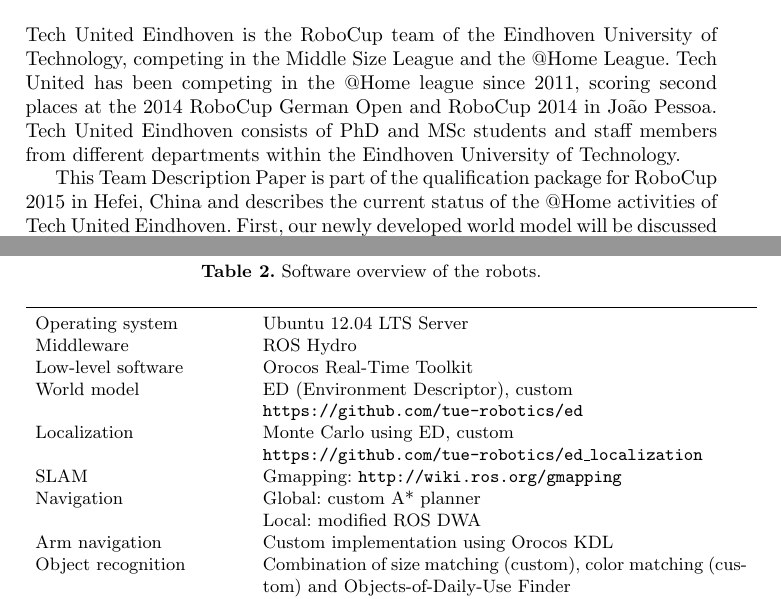
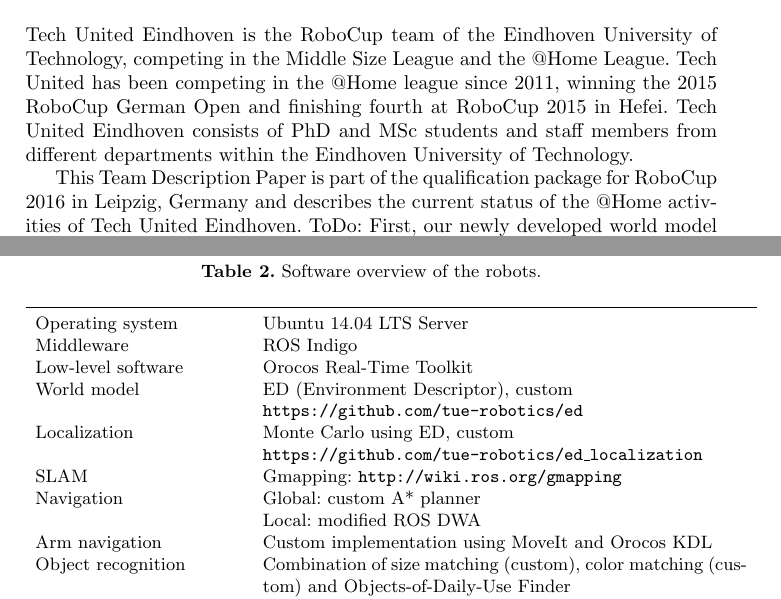
Before and after one commit to tue-robotics-graveyard/team_description_paper, a LaTeX thesis (Tech_United_At_Home_TDP_2016.tex, which reads introduction.tex, software.tex): two parts of pages 1 and 4 of 4, joined at a grey line, cut so that both start at the same text. Compiled offline with pdfLaTeX.

Commit message:
Minor update, need more info though

```diff
--- a/introduction.tex
+++ b/introduction.tex
@@ -1,5 +1,5 @@
-Tech United Eindhoven is the RoboCup team of the Eindhoven University of Technology, competing in the Middle Size League and the @Home League. Tech United has been competing in the @Home league since 2011, scoring second places at the 2014 RoboCup German Open and RoboCup~2014 in Jo\~{a}o Pessoa.
+Tech United Eindhoven is the RoboCup team of the Eindhoven University of Technology, competing in the Middle Size League and the @Home League. Tech United has been competing in the @Home league since 2011, winning the 2015 RoboCup German Open and finishing fourth at RoboCup~2015 in Hefei.
 % in last years' competions.
 Tech United Eindhoven consists of PhD and MSc students and staff members from different departments within the Eindhoven University of Technology.
 
-This Team Description Paper is part of the qualification package for RoboCup 2015 in Hefei, China and describes the current status of the @Home activities of Tech United Eindhoven. First, our newly developed world model will be discussed in Section~\ref{oo:sec:ed}, followed by the use of this world model for perception (Section~\ref{sec:perception}) and navigation (Section~\ref{sec:navigation}).
+This Team Description Paper is part of the qualification package for RoboCup 2016 in Leipzig, Germany and describes the current status of the @Home activities of Tech United Eindhoven. ToDo: First, our newly developed world model will be discussed in Section~\ref{oo:sec:ed}, followed by the use of this world model for perception (Section~\ref{sec:perception}) and navigation (Section~\ref{sec:navigation}).
--- a/software.tex
+++ b/software.tex
@@ -8,9 +8,9 @@
     \setlength{\tabcolsep}{5pt}
         \begin{tabular}{p{0.3\textwidth} p{0.7\textwidth}}
         	\toprule
-            Operating system & Ubuntu 12.04 LTS Server\\
+            Operating system & Ubuntu 14.04 LTS Server\\
 
-            Middleware & ROS Hydro\\
+            Middleware & ROS Indigo\\
 
             Low-level software & Orocos Real-Time Toolkit\\
 
@@ -22,7 +22,7 @@
 
             Navigation & Global: custom A* planner\newline Local: modified ROS DWA\\
 
-            Arm navigation & Custom implementation using Orocos KDL\\
+            Arm navigation & Custom implementation using MoveIt and Orocos KDL\\
 
             Object recognition & Combination of size matching (custom), color matching (custom) and Objects-of-Daily-Use Finder \newline \texttt{http://wiki.ros.org/objects\_of\_daily\_use\_finder} \\
 
```
Also changed, not shown: Tech_United_At_Home_TDP_2016.tex (+1 -1 lines), conclusions.tex (+1 -1 lines), software.tex (4 more changed lines).
